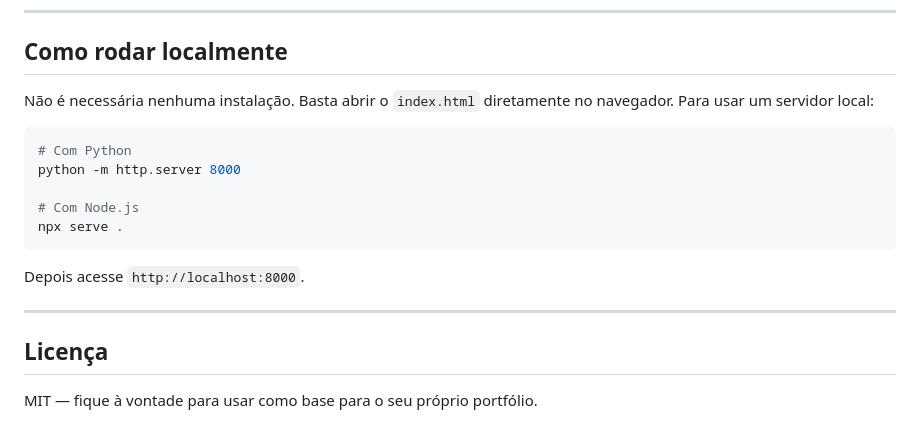
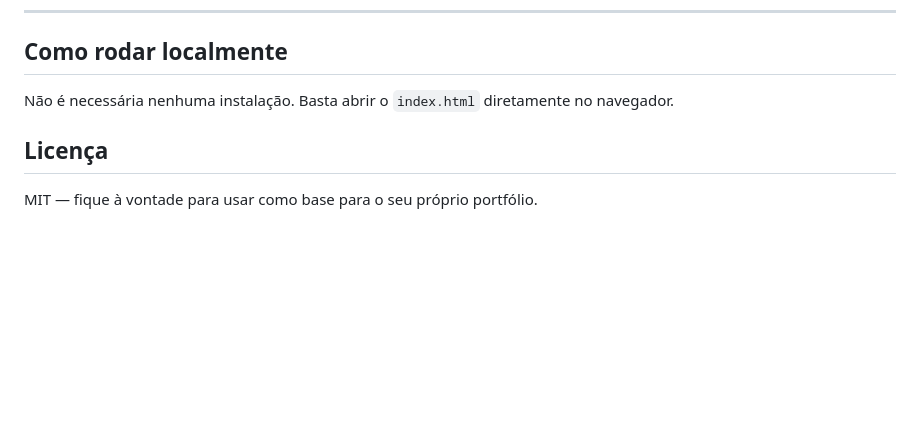
Before and after one commit to BryanMart0106/bryan-martins-portifolio, a Markdown page: README.md, the part around the change. GitHub-like rendering; blank space fills up the shorter version.

````diff
--- a/README.md
+++ b/README.md
@@ -83,19 +83,8 @@ Jogo de mistério e suspense desenvolvido na plataforma Bitsy.
 
 ## Como rodar localmente
 
-Não é necessária nenhuma instalação. Basta abrir o `index.html` diretamente no navegador. Para usar um servidor local:
+Não é necessária nenhuma instalação. Basta abrir o `index.html` diretamente no navegador.
 
-```bash
-# Com Python
-python -m http.server 8000
-
-# Com Node.js
-npx serve .
-```
-
-Depois acesse `http://localhost:8000`.
-
----
 
 ## Licença
 
````
